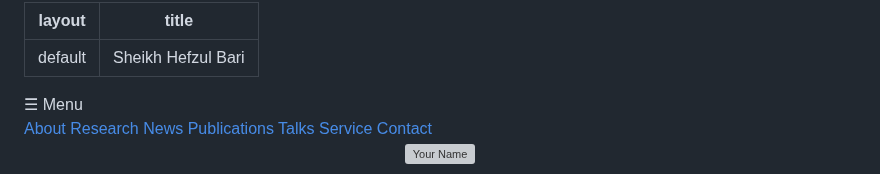
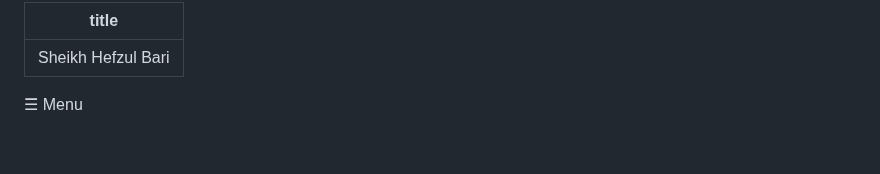
Before and after one commit to shbari/shbari.github.io, a Markdown page: index.md, the part around the change. Rendered like a GitHub page; blank space fills up the shorter version; grey boxes are pictures that could not be loaded.

Commit message:
Remove layout specification from index.md

```diff
--- a/index.md
+++ b/index.md
@@ -1,5 +1,4 @@
 ---
-layout: default
 title: "Sheikh Hefzul Bari"
 ---
 
```
